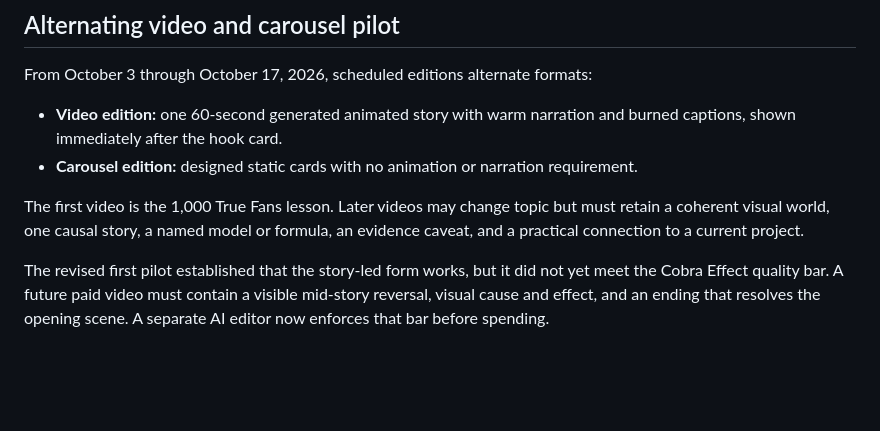
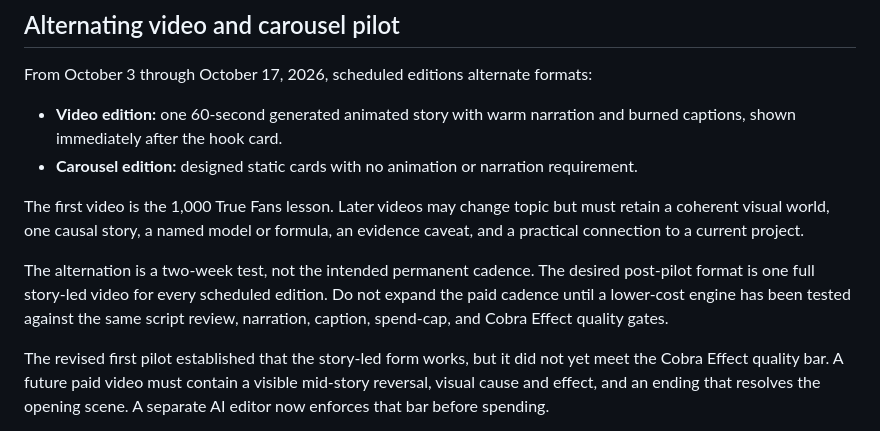
Before and after one commit to Zooper1111/daily-insight, a Markdown page: README.md, the part around the change. GitHub-like rendering; blank space fills up the shorter version.

Commit message:
Record all-video format goal

```diff
--- a/README.md
+++ b/README.md
@@ -144,6 +144,12 @@ The first video is the 1,000 True Fans lesson. Later videos may change topic but
 must retain a coherent visual world, one causal story, a named model or formula,
 an evidence caveat, and a practical connection to a current project.
 
+The alternation is a two-week test, not the intended permanent cadence. The
+desired post-pilot format is one full story-led video for every scheduled
+edition. Do not expand the paid cadence until a lower-cost engine has been tested
+against the same script review, narration, caption, spend-cap, and Cobra Effect
+quality gates.
+
 The revised first pilot established that the story-led form works, but it did
 not yet meet the Cobra Effect quality bar. A future paid video must contain a
 visible mid-story reversal, visual cause and effect, and an ending that resolves
```
Also changed, not shown: context.md (+5 -0 lines).
